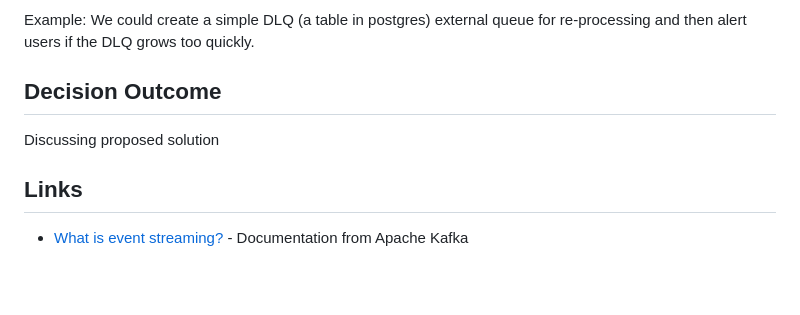
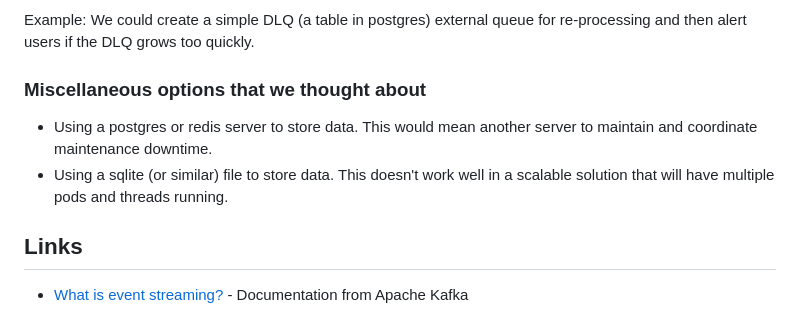
Before and after one commit to mozilla/jira-bugzilla-integration, a Markdown page: docs/adrs/003-bugzilla-response-codes.md, the part around the change. Drawn GitHub-style; blank space fills up the shorter version.

Commit message:
adding misc options section

```diff
--- a/docs/adrs/003-bugzilla-response-codes.md
+++ b/docs/adrs/003-bugzilla-response-codes.md
@@ -174,9 +174,10 @@ There are plenty of existing solutions we could use to solve this problem from a
 ### Option 6: A combination of the above
 Example: We could create a simple DLQ (a table in postgres) external queue for re-processing and then alert users if the DLQ grows too quickly.
 
-## Decision Outcome
+### Miscellaneous options that we thought about
+- Using a postgres or redis server to store data. This would mean another server to maintain and coordinate maintenance downtime.
+- Using a sqlite (or similar) file to store data. This doesn't work well in a scalable solution that will have multiple pods and threads running.
 
-Discussing proposed solution
 
 ## Links
 - [What is event streaming?](https://kafka.apache.org/documentation/#intro_streaming) - Documentation from Apache Kafka
```
